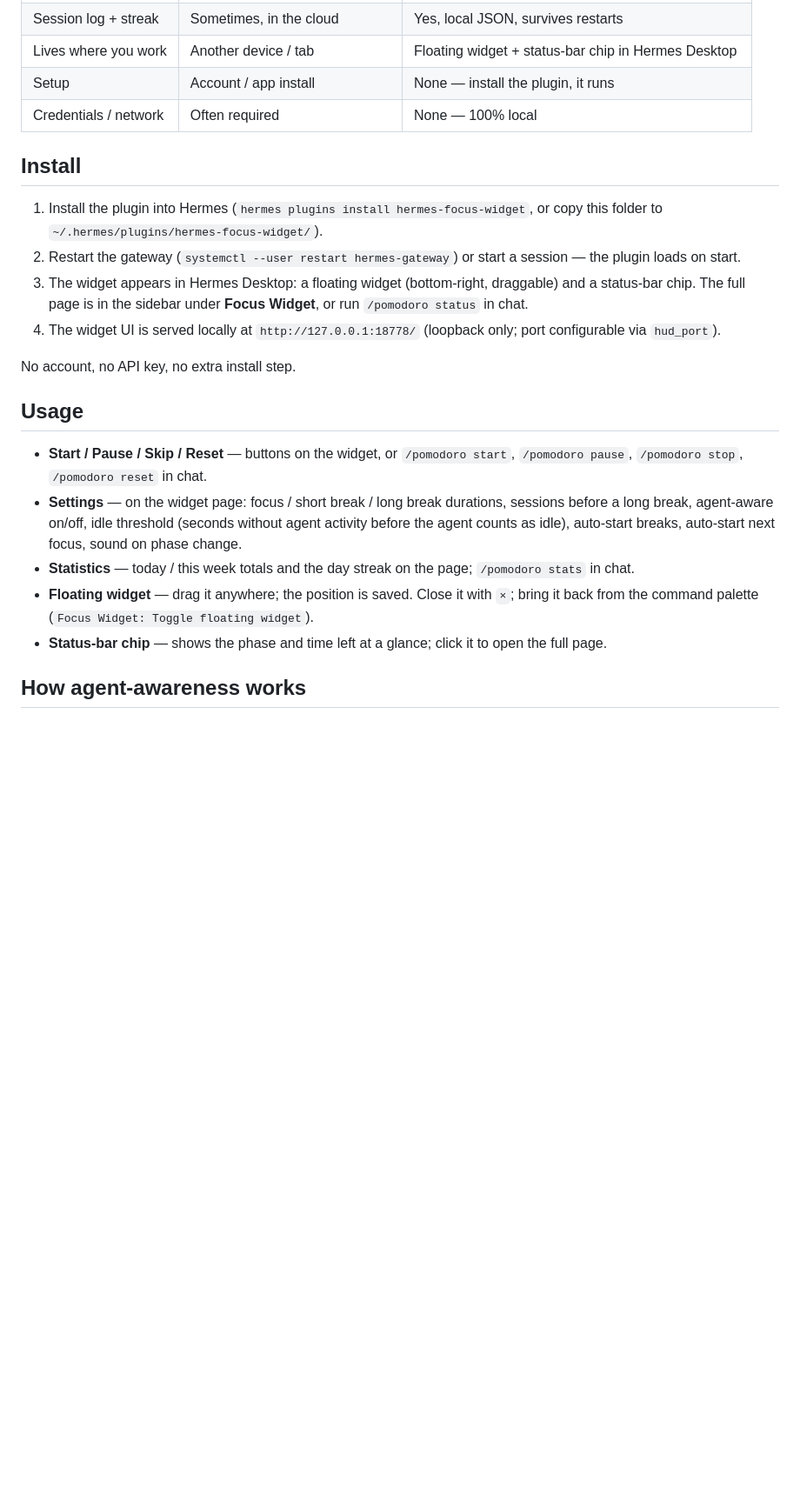
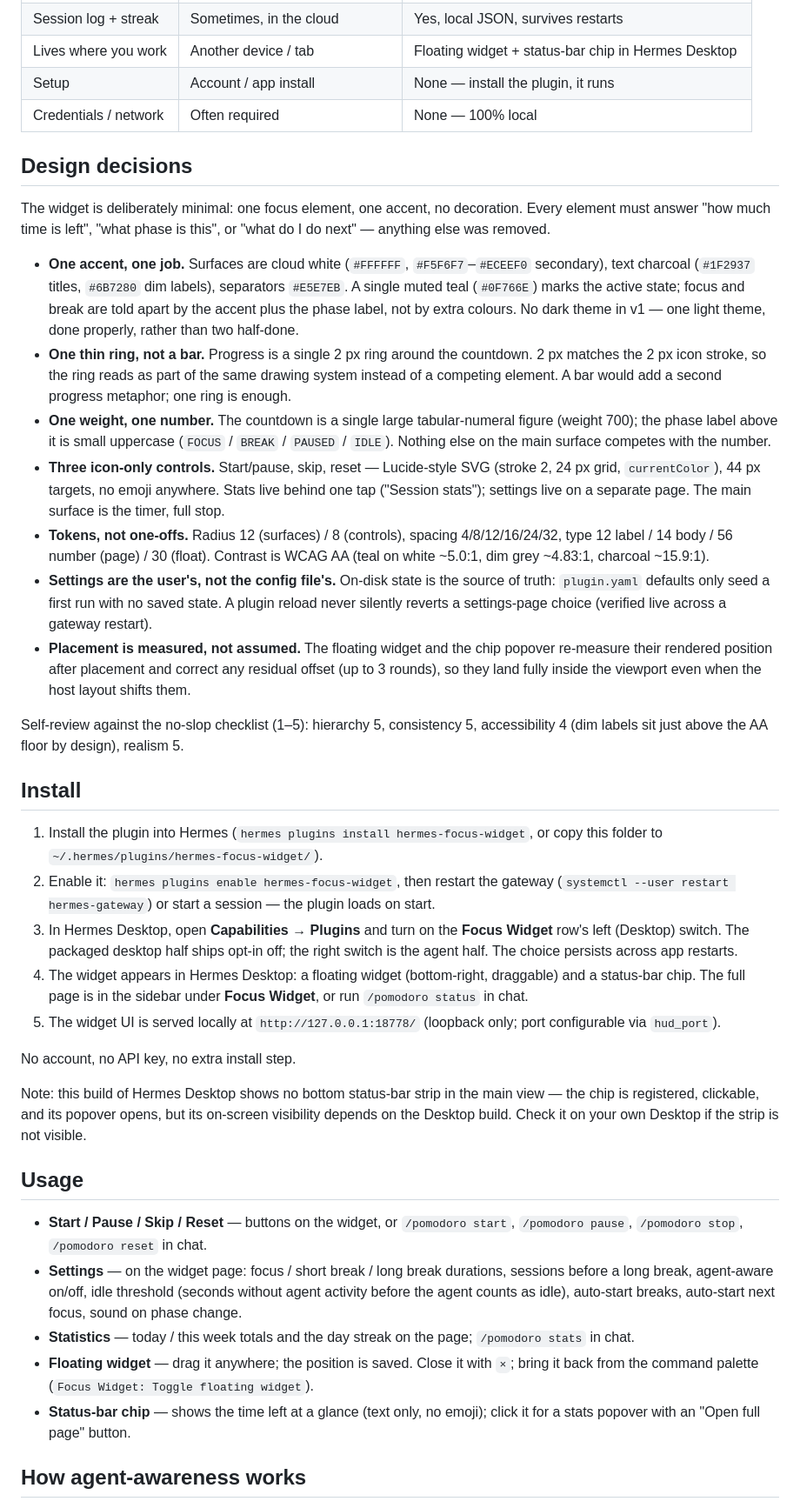
Before and after one commit to elianjuan-g/hermes-focus-widget, a Markdown page: README.md, the part around one of its changes. Shown at 87% size. Rendered like a GitHub page; blank space fills up the shorter version.

Commit message:
Docs: design decisions, real screenshots, catalog draft updated
- README: design-decisions section (one teal accent, 2px ring, tokens,
  settings-precedence rule, placement calibration), Capabilities >
  Plugins enable step, chip visibility note; fix state filename to
  focus-state.json
- docs/screenshots: final real Desktop captures (_01-main, _float,
  _page, _settings, _chip, _banner) + README with DPR capture note
- catalog YAML: real screenshot filenames, focus-state.json

```diff
--- a/README.md
+++ b/README.md
@@ -36,14 +36,70 @@ A phone Pomodoro counts wall-clock minutes even while you wait for the agent. Th
 | Setup | Account / app install | None — install the plugin, it runs |
 | Credentials / network | Often required | None — 100% local |
 
+## Design decisions
+
+The widget is deliberately minimal: one focus element, one accent, no
+decoration. Every element must answer "how much time is left", "what
+phase is this", or "what do I do next" — anything else was removed.
+
+- **One accent, one job.** Surfaces are cloud white (`#FFFFFF`,
+  `#F5F6F7`–`#ECEEF0` secondary), text charcoal (`#1F2937` titles,
+  `#6B7280` dim labels), separators `#E5E7EB`. A single muted teal
+  (`#0F766E`) marks the active state; focus and break are told apart by
+  the accent plus the phase label, not by extra colours. No dark theme
+  in v1 — one light theme, done properly, rather than two half-done.
+- **One thin ring, not a bar.** Progress is a single 2 px ring around
+  the countdown. 2 px matches the 2 px icon stroke, so the ring reads
+  as part of the same drawing system instead of a competing element.
+  A bar would add a second progress metaphor; one ring is enough.
+- **One weight, one number.** The countdown is a single large
+  tabular-numeral figure (weight 700); the phase label above it is
+  small uppercase (`FOCUS` / `BREAK` / `PAUSED` / `IDLE`). Nothing
+  else on the main surface competes with the number.
+- **Three icon-only controls.** Start/pause, skip, reset — Lucide-style
+  SVG (stroke 2, 24 px grid, `currentColor`), 44 px targets, no emoji
+  anywhere. Stats live behind one tap ("Session stats"); settings live
+  on a separate page. The main surface is the timer, full stop.
+- **Tokens, not one-offs.** Radius 12 (surfaces) / 8 (controls),
+  spacing 4/8/12/16/24/32, type 12 label / 14 body / 56 number (page)
+  / 30 (float). Contrast is WCAG AA (teal on white ~5.0:1, dim grey
+  ~4.83:1, charcoal ~15.9:1).
+- **Settings are the user's, not the config file's.** On-disk state
+  is the source of truth: `plugin.yaml` defaults only seed a first
+  run with no saved state. A plugin reload never silently reverts a
+  settings-page choice (verified live across a gateway restart).
+- **Placement is measured, not assumed.** The floating widget and the
+  chip popover re-measure their rendered position after placement and
+  correct any residual offset (up to 3 rounds), so they land fully
+  inside the viewport even when the host layout shifts them.
+
+Self-review against the no-slop checklist (1–5): hierarchy 5,
+consistency 5, accessibility 4 (dim labels sit just above the AA
+floor by design), realism 5.
+
 ## Install
 
 1. Install the plugin into Hermes (`hermes plugins install hermes-focus-widget`, or copy this folder to `~/.hermes/plugins/hermes-focus-widget/`).
-2. Restart the gateway (`systemctl --user restart hermes-gateway`) or start a session — the plugin loads on start.
-3. The widget appears in Hermes Desktop: a floating widget (bottom-right, draggable) and a status-bar chip. The full page is in the sidebar under **Focus Widget**, or run `/pomodoro status` in chat.
-4. The widget UI is served locally at `http://127.0.0.1:18778/` (loopback only; port configurable via `hud_port`).
+2. Enable it: `hermes plugins enable hermes-focus-widget`, then
+   restart the gateway (`systemctl --user restart hermes-gateway`) or
+   start a session — the plugin loads on start.
+3. In Hermes Desktop, open **Capabilities → Plugins** and turn on the
+   **Focus Widget** row's left (Desktop) switch. The packaged desktop
+   half ships opt-in off; the right switch is the agent half. The
+   choice persists across app restarts.
+4. The widget appears in Hermes Desktop: a floating widget
+   (bottom-right, draggable) and a status-bar chip. The full page is
+   in the sidebar under **Focus Widget**, or run `/pomodoro status` in
+   chat.
+5. The widget UI is served locally at `http://127.0.0.1:18778/`
+   (loopback only; port configurable via `hud_port`).
 
 No account, no API key, no extra install step.
+
+Note: this build of Hermes Desktop shows no bottom status-bar strip
+in the main view — the chip is registered, clickable, and its popover
+opens, but its on-screen visibility depends on the Desktop build.
+Check it on your own Desktop if the strip is not visible.
 
 ## Usage
 
@@ -51,7 +107,7 @@ No account, no API key, no extra install step.
 - **Settings** — on the widget page: focus / short break / long break durations, sessions before a long break, agent-aware on/off, idle threshold (seconds without agent activity before the agent counts as idle), auto-start breaks, auto-start next focus, sound on phase change.
 - **Statistics** — today / this week totals and the day streak on the page; `/pomodoro stats` in chat.
 - **Floating widget** — drag it anywhere; the position is saved. Close it with `×`; bring it back from the command palette (`Focus Widget: Toggle floating widget`).
-- **Status-bar chip** — shows the phase and time left at a glance; click it to open the full page.
+- **Status-bar chip** — shows the time left at a glance (text only, no emoji); click it for a stats popover with an "Open full page" button.
 
 ## How agent-awareness works
 
```
Also changed, not shown: other parts of README.md (+1 -1 lines), docs/screenshots/README.md (+28 -9 lines), docs/screenshots/_01-main.png, docs/screenshots/_banner.png, docs/screenshots/_chip.png, docs/screenshots/_float.png (added), docs/screenshots/_page.png, docs/screenshots/_settings.png, 1 other file.
